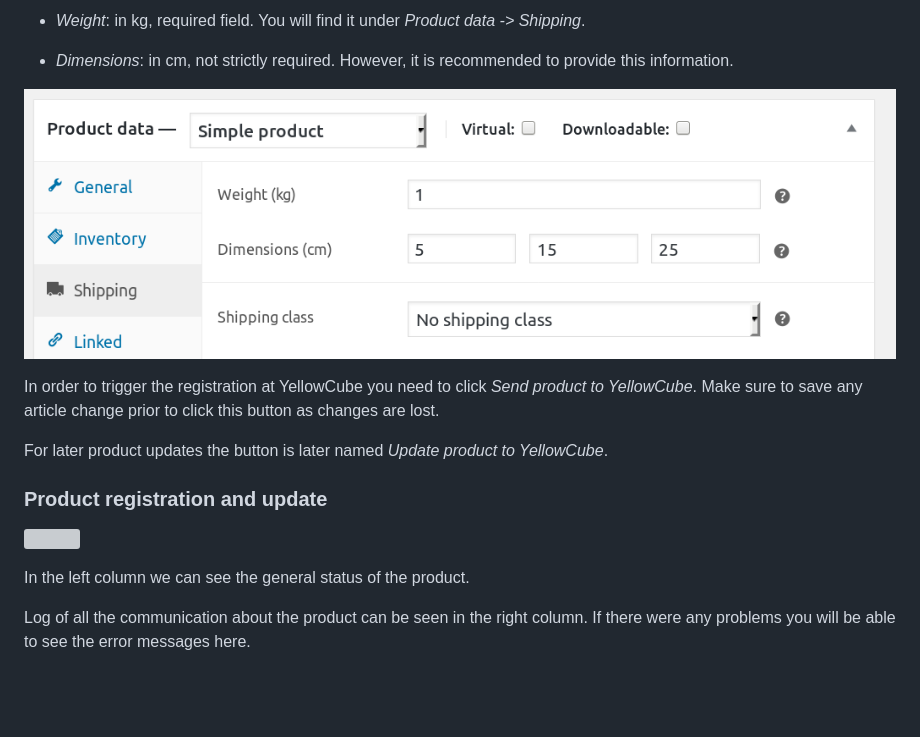
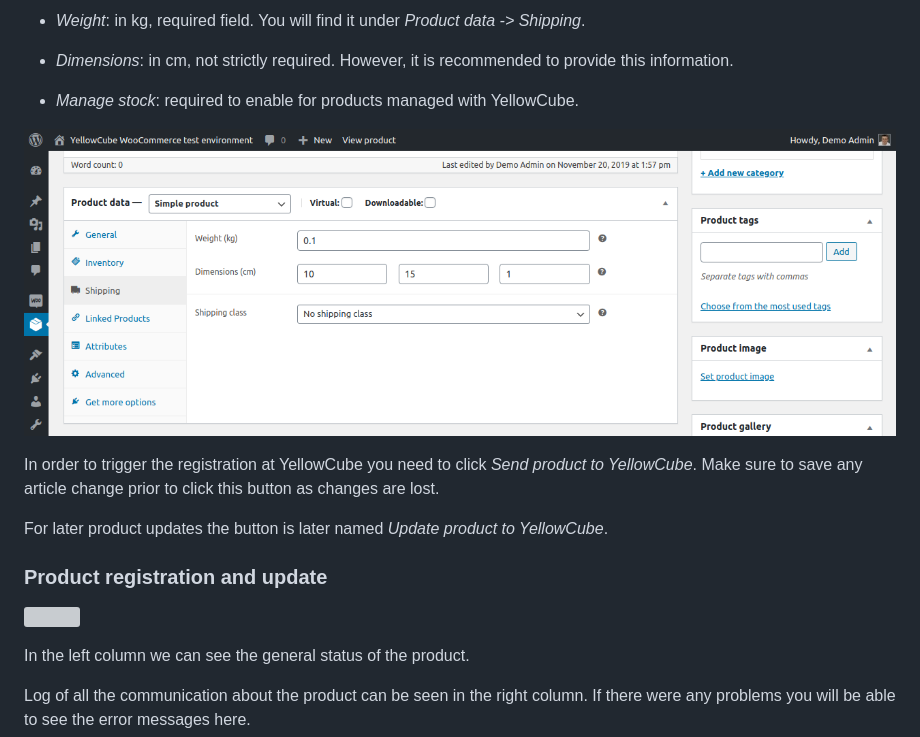
Before and after one commit to swisspost-yellowcube/wooyellowcube-docs, a Markdown page: products_admin.md, the part around the change printed below. Rendered like a GitHub page; blank space fills up the shorter version; grey boxes are pictures that could not be loaded.

Commit message:
Replace product images

```diff
--- a/products_admin.md
+++ b/products_admin.md
@@ -32,7 +32,9 @@ In order to register a product at YellowCube successfully it needs to meet the f
 
 - *Dimensions*: in cm, not strictly required. However, it is recommended to provide this information.
 
-![](/assets/product_size.png)
+- *Manage stock*: required to enable for products managed with YellowCube.
+
+![](/assets/product_size_v2.png)
 
 In order to trigger the registration at YellowCube you need to click *Send product to YellowCube*.
 Make sure to save any article change prior to click this button as changes are lost.
```
Also changed, not shown: other parts of products_admin.md (+2 -2 lines), assets/product_yc_unsent_v2.png (added).
